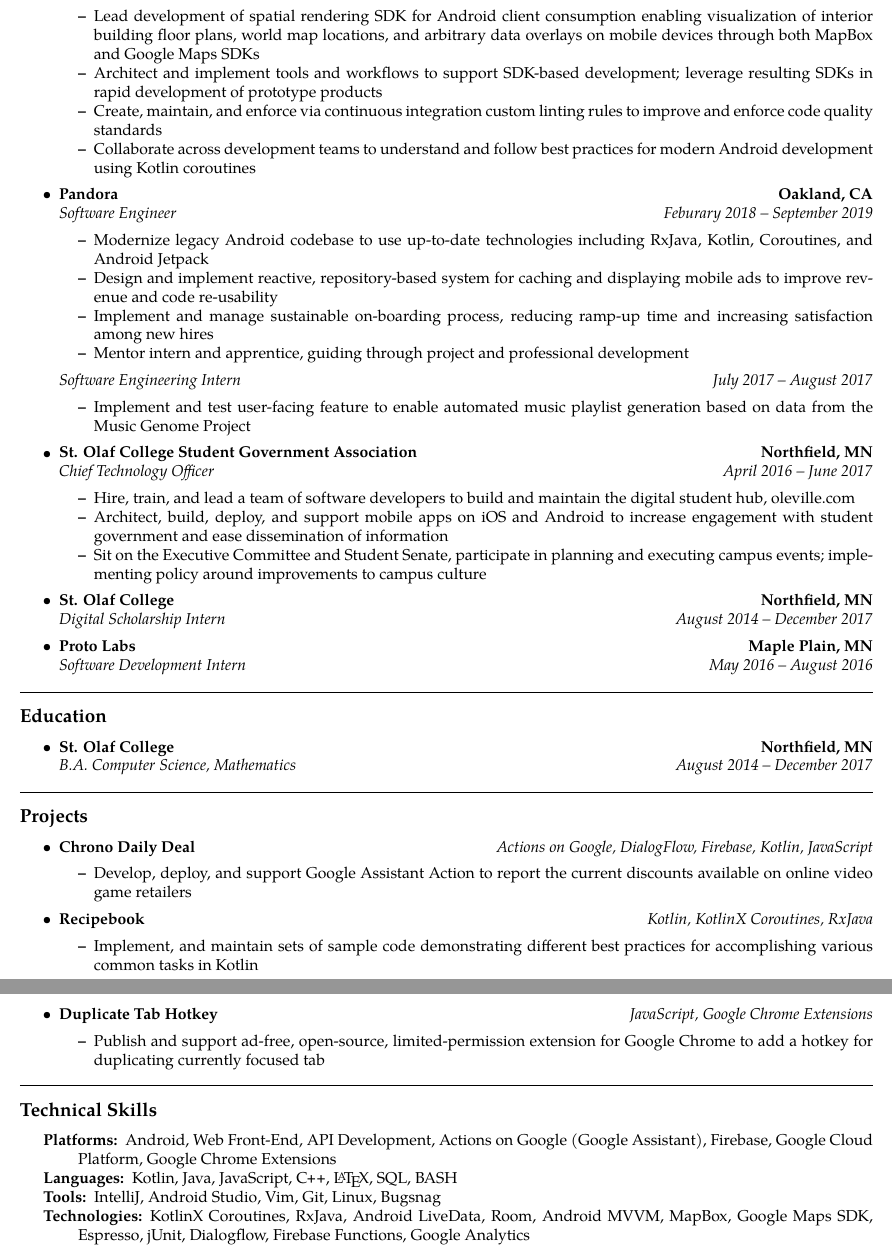
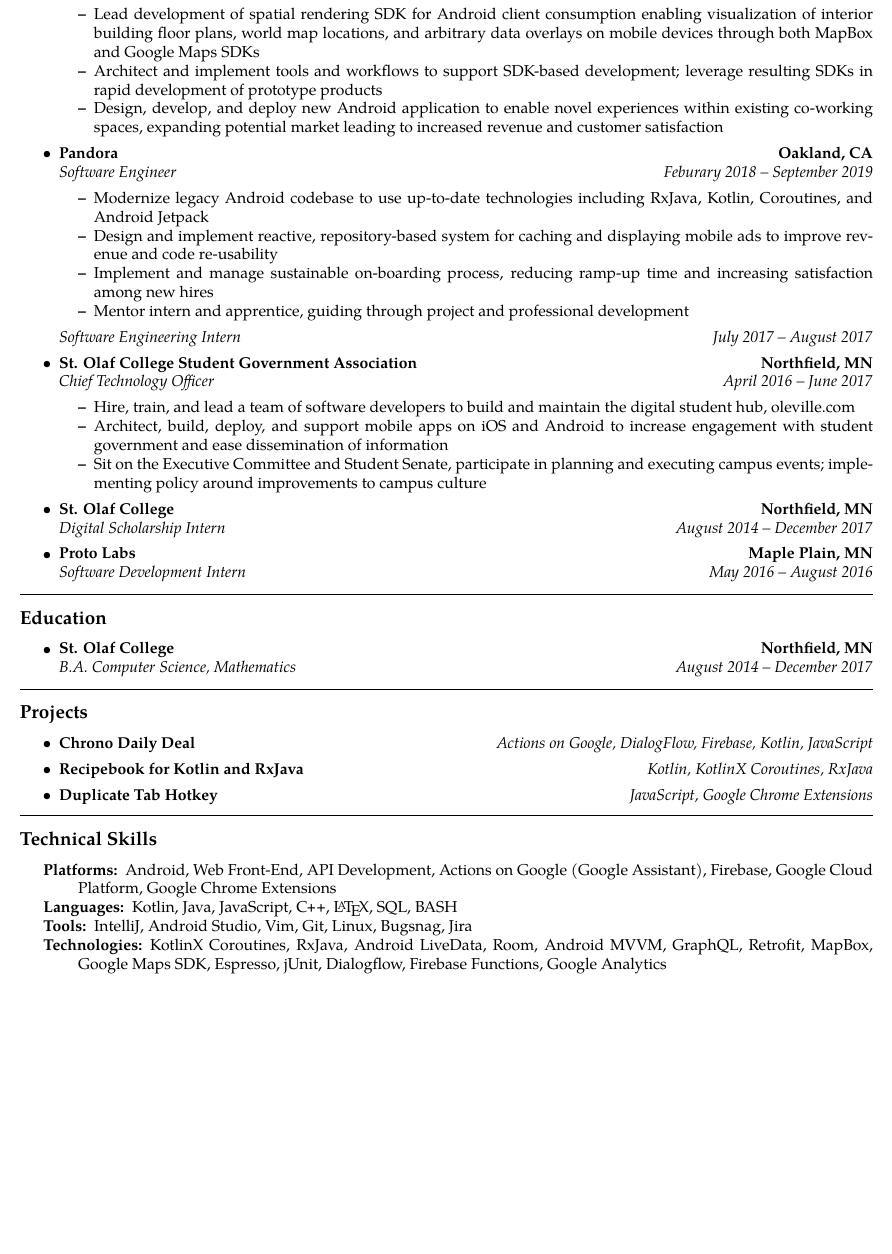
Before and after one commit to elijahverdoorn/resume, a LaTeX CV (1-page/resume.tex): two parts of pages 1 and 2 of 2 before the commit and part of the page after it, the two joined at a grey line, cut so that both start at the same text, the shorter picture padded with empty space. Compiled offline with pdfLaTeX.

Commit message:
Make 1 page version actually 1 page long

```diff
--- a/1-page/resume.tex
+++ b/1-page/resume.tex
@@ -74,8 +74,7 @@
 	\begin{itemize*}
 		\item Lead development of spatial rendering SDK for Android client consumption enabling visualization of interior building floor plans, world map locations, and arbitrary data overlays on mobile devices through both MapBox and Google Maps SDKs
 		\item Architect and implement tools and workflows to support SDK-based development; leverage resulting SDKs in rapid development of prototype products
-		\item Create, maintain, and enforce via continuous integration custom linting rules to improve and enforce code quality standards
-		\item Collaborate across development teams to understand and follow best practices for modern Android development using Kotlin coroutines
+		\item Design, develop, and deploy new Android application to enable novel experiences within existing co-working spaces, expanding potential market leading to increased revenue and customer satisfaction
 	\end{itemize*}
 
 	\item
@@ -96,9 +95,6 @@
 	\headerrow
 		{\emph{Software Engineering Intern}}
 		{\emph{July 2017 -- August 2017}}
-	\begin{itemize*}
-		\item Implement and test user-facing feature to enable automated music playlist generation based on data from the Music Genome Project
-	\end{itemize*}
 
 	\item
 	\headerrow
@@ -162,21 +158,10 @@
 
 	\item {\textbf{Chrono Daily Deal}} \hfill
 	{\emph{Actions on Google, DialogFlow, Firebase, Kotlin, JavaScript}}
-		\begin{itemize*}
-			\item Develop, deploy, and support Google Assistant Action to report the current discounts available on online video game retailers
-		\end{itemize*}
-	\\
-	\item {\textbf{Recipebook}} \hfill
+	\item {\textbf{Recipebook for Kotlin and RxJava}} \hfill
 	{\emph{Kotlin, KotlinX Coroutines, RxJava}}
-		\begin{itemize*}
-			\item Implement, and maintain sets of sample code demonstrating different best practices for accomplishing various common tasks in Kotlin
-		\end{itemize*}
-	\\
 	\item {\textbf{Duplicate Tab Hotkey}} \hfill
 	{\emph{JavaScript, Google Chrome Extensions}}
-		\begin{itemize*}
-			\item Publish and support ad-free, open-source, limited-permission extension for Google Chrome to add a hotkey for duplicating currently focused tab
-		\end{itemize*}
 \end{itemize}
 
 
@@ -192,9 +177,9 @@
 	\item[Languages:]
 	Kotlin, Java, JavaScript, \CPP, \LaTeX, SQL, BASH
 	\item[Tools:]
-	IntelliJ, Android Studio, Vim, Git, Linux, Bugsnag
+	IntelliJ, Android Studio, Vim, Git, Linux, Bugsnag, Jira
 	\item[Technologies:]
-	KotlinX Coroutines, RxJava, Android LiveData, Room, Android MVVM, MapBox, Google Maps SDK, Espresso, jUnit, Dialogflow, Firebase Functions, Google Analytics
+	KotlinX Coroutines, RxJava, Android LiveData, Room, Android MVVM, GraphQL, Retrofit, MapBox, Google Maps SDK, Espresso, jUnit, Dialogflow, Firebase Functions, Google Analytics
 \end{description*}
 \end{indentsection}
 
```
Also changed, not shown: 1-page/resume.pdf.
